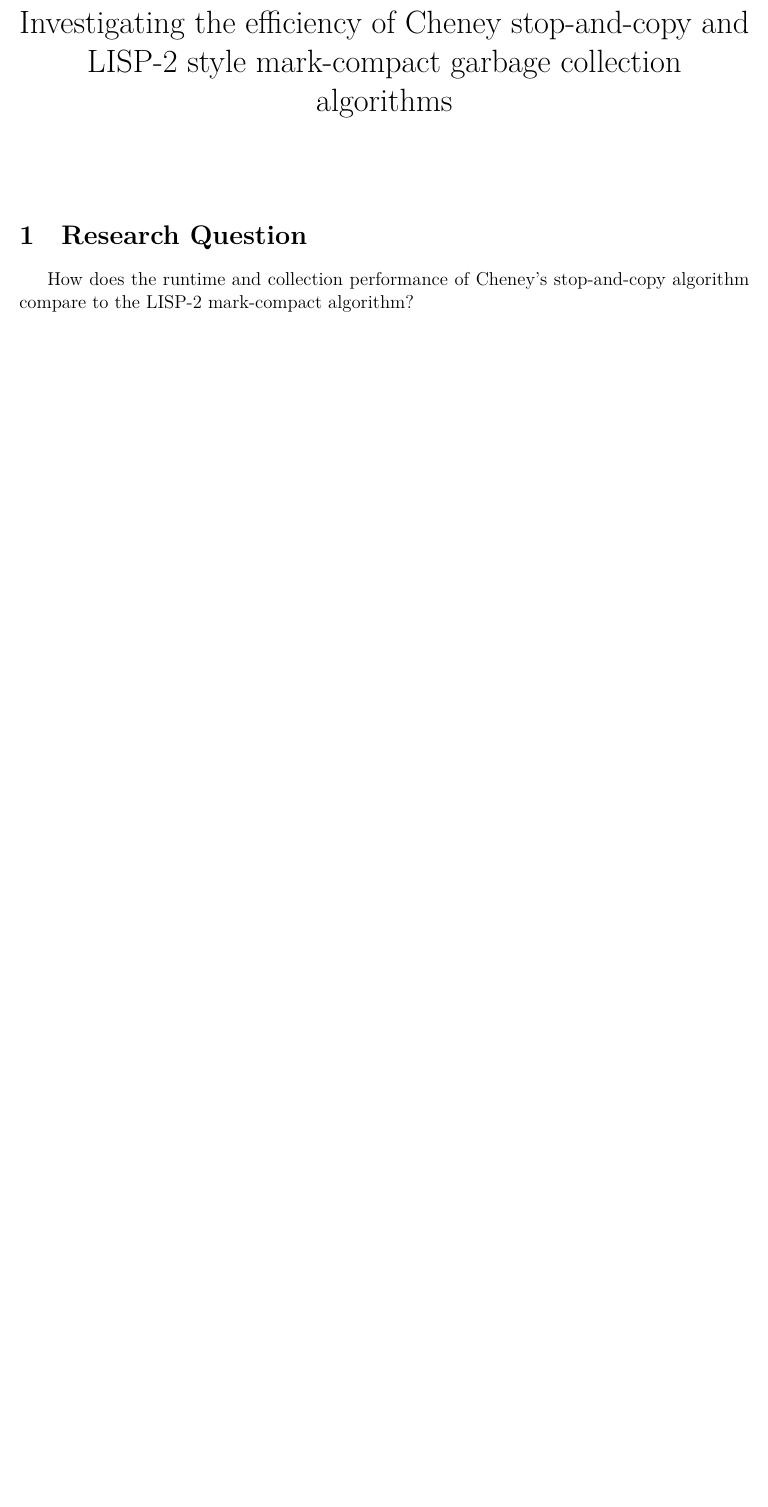
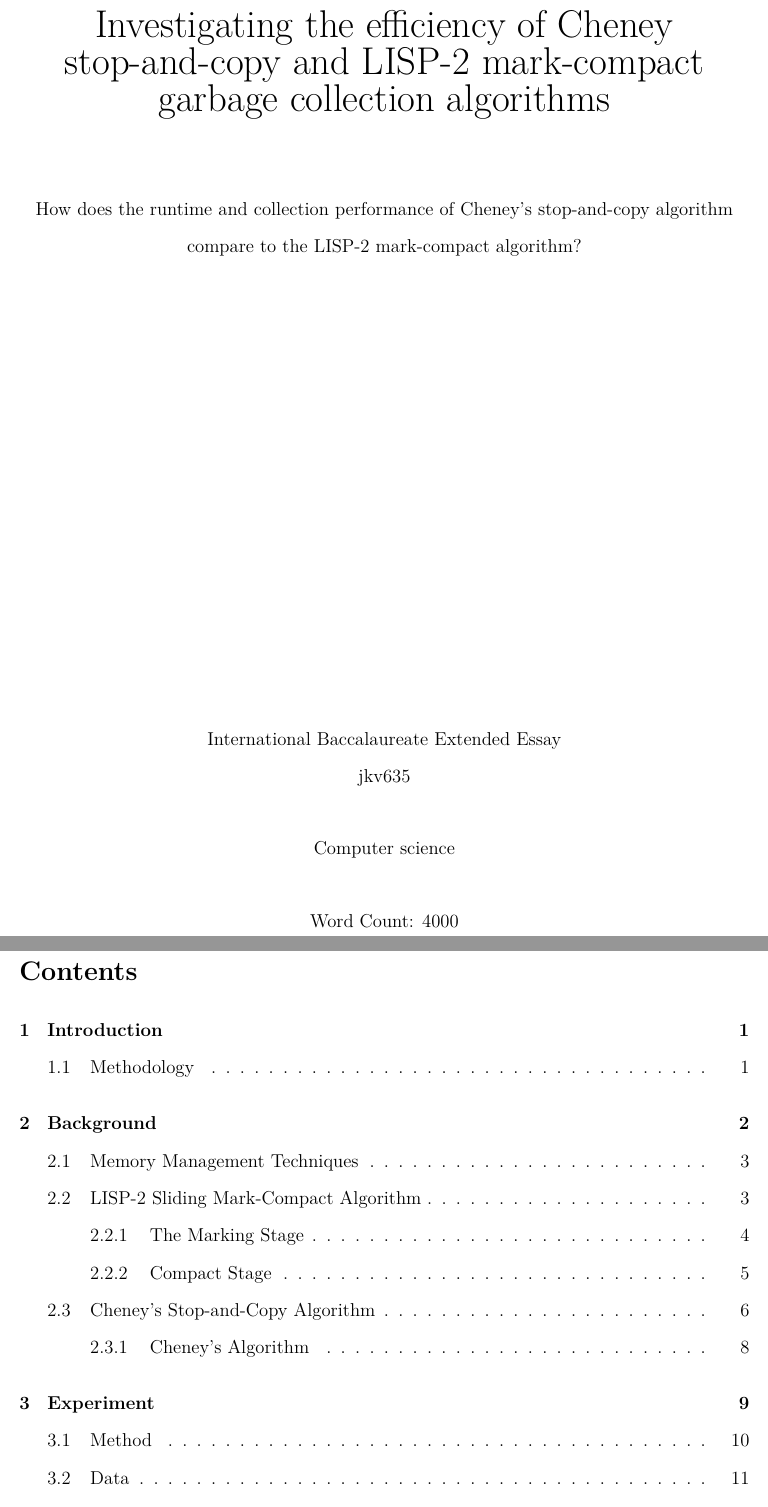
Before and after one commit to SpicyRicecaker/gc-representation-rs, a LaTeX document (paper/index.tex, which reads paper/body.tex): part of page 1 of 19 before the commit and two parts of pages 1 and 2 of 30 after it, the two joined at a grey line, cut so that both start at the same text, the shorter picture padded with empty space. Compiled offline with XeLaTeX.

Commit message:
title page, toc, double space

```diff
--- a/paper/body.tex
+++ b/paper/body.tex
@@ -2,11 +2,32 @@
 \documentclass[index]{subfiles}
 
 \begin{document}
-\title{Investigating the efficiency of Cheney stop-and-copy and LISP-2 style mark-compact garbage collection algorithms}
-\date{}
-\author{}
-\maketitle
+\doublespacing{}
+\begin{titlepage}
+   \begin{center}
+       \vspace*{1cm}
 
-\section{Research Question}
+       {\huge{Investigating the efficiency of Cheney stop-and-copy and LISP-2 mark-compact garbage collection algorithms}}
 
-How does the runtime and collection performance of Cheney's stop-and-copy algorithm compare to the LISP-2 mark-compact algorithm?
+       \vspace{1.5cm}
+
+       How does the runtime and collection performance of Cheney's stop-and-copy algorithm compare to the LISP-2 mark-compact algorithm?
+
+       \vspace{1.5cm}
+
+       \vfill
+
+       International Baccalaureate Extended Essay\\
+       jkv635\\
+
+       \vspace{0.8cm}
+
+       Computer science\\
+       \vspace{0.8cm}
+       Word Count: 4000\\
+
+   \end{center}
+\end{titlepage}
+
+\addtocontents{toc}{\protect\thispagestyle{empty}}
+\tableofcontents
--- a/paper/index.tex
+++ b/paper/index.tex
@@ -65,6 +65,8 @@
 
 \usepackage{makecell}
 
+\usepackage{setspace}
+
 % Sets footer style
 \pagestyle{fancy}
 % Removes the default footer style
@@ -76,10 +78,10 @@
 % Makes hyperlinks look more appealing
 \hypersetup{
 colorlinks=true,
-% linkcolor=blue,
+linkcolor=black,
 citecolor=blue,
 % filecolor=magenta,
-urlcolor=blue,
+urlcolor=black,
 }
 
 \begin{document}
```
Also changed, not shown: paper/body.tex (33 more changed lines).
